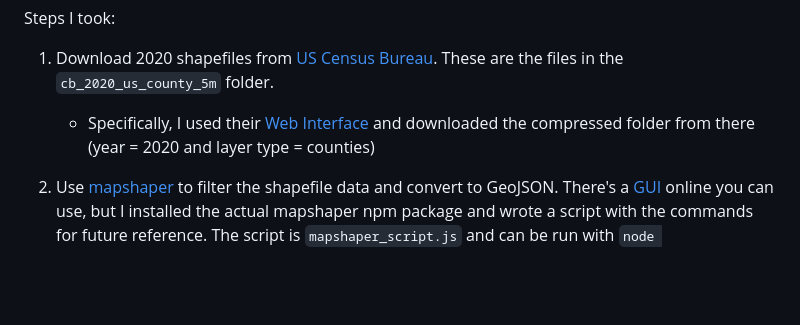
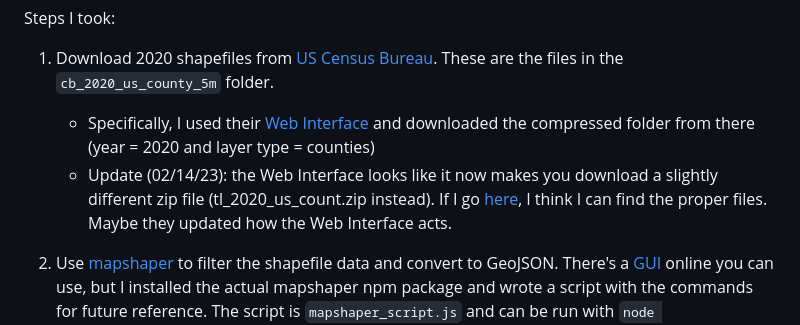
Before and after one commit to winter-again/mapping, a Markdown page: README.md, the part around the change. Drawn GitHub-style; blank space fills up the shorter version.

Commit message:
Update README about where to find shapefiles.

```diff
--- a/README.md
+++ b/README.md
@@ -29,6 +29,7 @@ Steps I took:
 
 1. Download 2020 shapefiles from [US Census Bureau](https://www.census.gov/geographies/mapping-files/time-series/geo/tiger-line-file.2020.html). These are the files in the `cb_2020_us_county_5m` folder.
     - Specifically, I used their [Web Interface](https://www.census.gov/cgi-bin/geo/shapefiles/index.php) and downloaded the compressed folder from there (year = 2020 and layer type = counties)
+    - Update (02/14/23): the Web Interface looks like it now makes you download a slightly different zip file (tl_2020_us_count.zip instead). If I go [here](https://www2.census.gov/geo/tiger/GENZ2020/shp/), I think I can find the proper files. Maybe they updated how the Web Interface acts.
 
 2. Use [mapshaper](https://github.com/mbloch/mapshaper) to filter the shapefile data and convert to GeoJSON. There's a [GUI](https://mapshaper.org/) online you can use, but I installed the actual mapshaper npm package and wrote a script with the commands for future reference. The script is `mapshaper_script.js` and can be run with `node mapshaper_script.js` if you have NodeJS installed. As I found out later, there seems to be some odd behavior/compatibility issues because of GeoJSON conventions (gj2008 vs. rfc7946), so the script outputs 2 files to the `mapshaper_CLI` folder. `US_county_mapshaper_rfc7946.json` has default args and `US_county_mapshaper_gj2008.json` with the gj2008 flag as suggested in this [issue](https://github.com/developmentseed/dirty-reprojectors/issues/13#issuecomment-662715598) to handle for bounding boxes as discussed below. After some experimenting, it looks like you don't really need the RFC 7946 version because it just causes bounding box issues, but I kept it anyway just in case.
 
```
